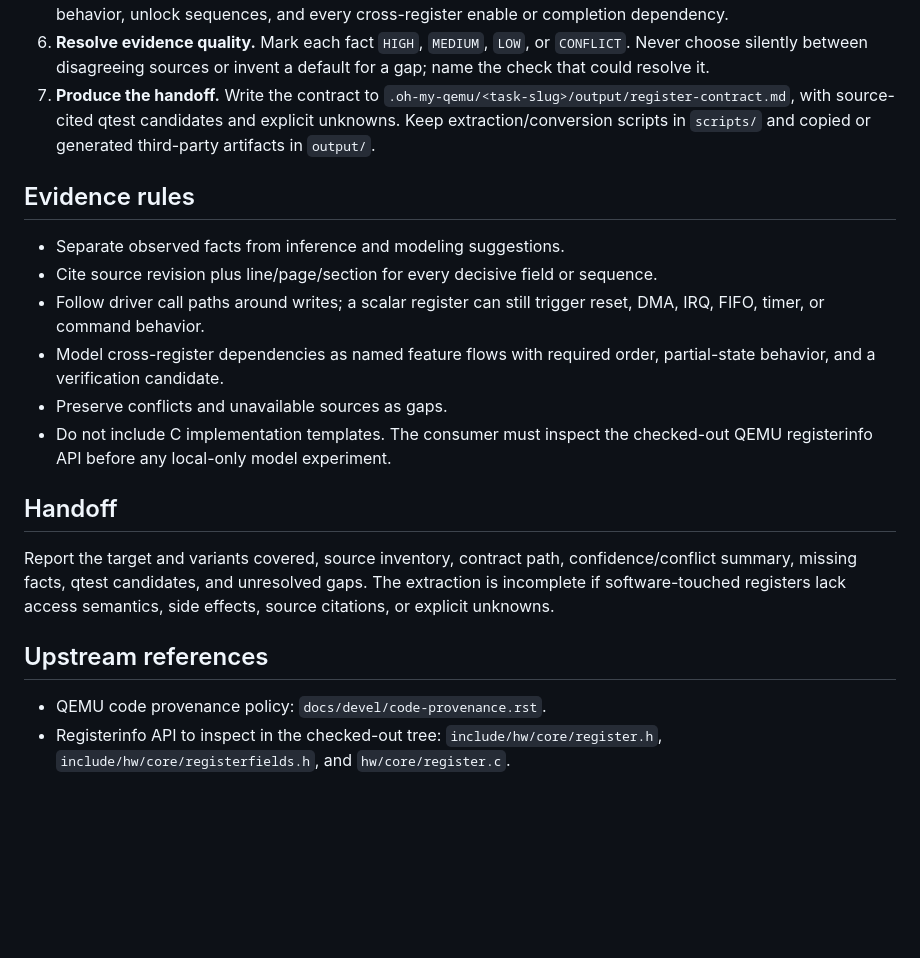
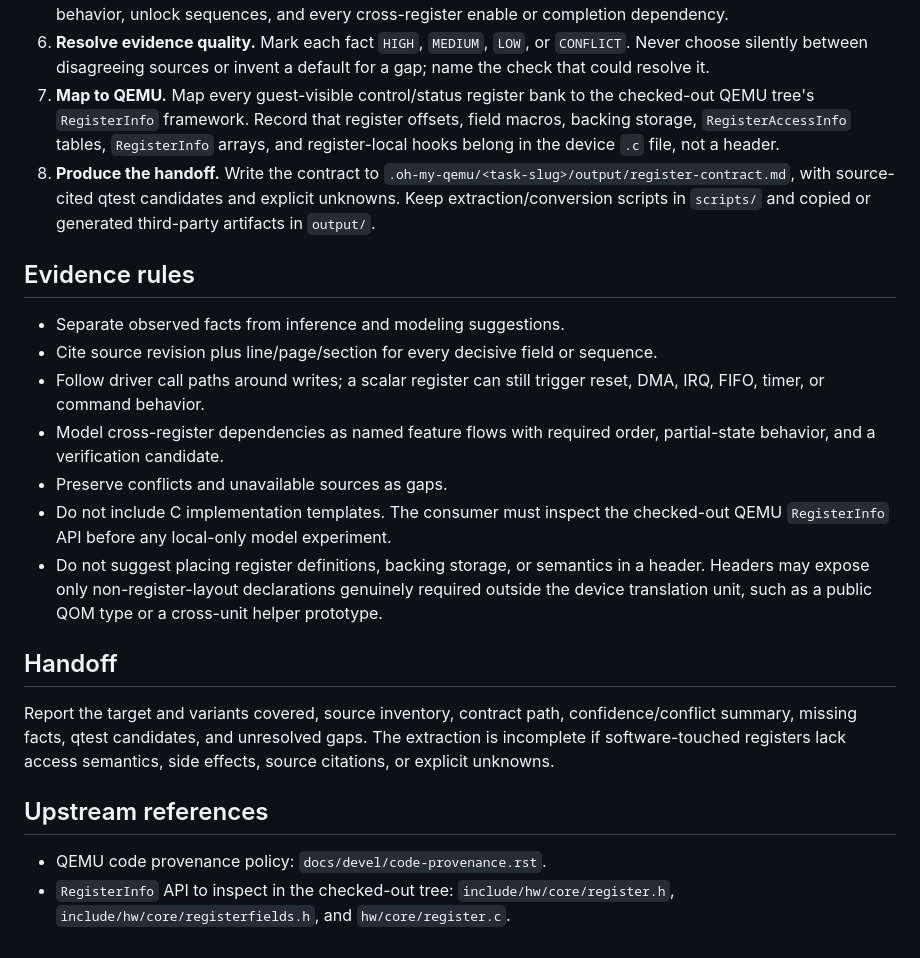
Before and after one commit to processmission/oh-my-qemu, a Markdown page: skills/qemu-register-extraction/SKILL.md, the part around the change. GitHub-like rendering; blank space fills up the shorter version.

Commit message:
docs(qemu-register-extraction): require RegisterInfo source layout
Signed-off-by: Chao Liu chao.liu@processmission.com

```diff
--- a/skills/qemu-register-extraction/SKILL.md
+++ b/skills/qemu-register-extraction/SKILL.md
@@ -72,7 +72,12 @@ output schema, and completion checklist.
 6. **Resolve evidence quality.** Mark each fact `HIGH`, `MEDIUM`, `LOW`, or
    `CONFLICT`. Never choose silently between disagreeing sources or invent a
    default for a gap; name the check that could resolve it.
-7. **Produce the handoff.** Write the contract to
+7. **Map to QEMU.** Map every guest-visible control/status register bank to the
+   checked-out QEMU tree's `RegisterInfo` framework. Record that register
+   offsets, field macros, backing storage, `RegisterAccessInfo` tables,
+   `RegisterInfo` arrays, and register-local hooks belong in the device `.c`
+   file, not a header.
+8. **Produce the handoff.** Write the contract to
    `.oh-my-qemu/<task-slug>/output/register-contract.md`, with source-cited
    qtest candidates and explicit unknowns. Keep extraction/conversion scripts
    in `scripts/` and copied or generated third-party artifacts in `output/`.
@@ -88,7 +93,11 @@ output schema, and completion checklist.
   partial-state behavior, and a verification candidate.
 - Preserve conflicts and unavailable sources as gaps.
 - Do not include C implementation templates. The consumer must inspect the
-  checked-out QEMU registerinfo API before any local-only model experiment.
+  checked-out QEMU `RegisterInfo` API before any local-only model experiment.
+- Do not suggest placing register definitions, backing storage, or semantics in
+  a header. Headers may expose only non-register-layout declarations genuinely
+  required outside the device translation unit, such as a public QOM type or a
+  cross-unit helper prototype.
 
 ## Handoff
 
@@ -100,6 +109,6 @@ semantics, side effects, source citations, or explicit unknowns.
 ## Upstream references
 
 - QEMU code provenance policy: `docs/devel/code-provenance.rst`.
-- Registerinfo API to inspect in the checked-out tree:
+- `RegisterInfo` API to inspect in the checked-out tree:
   `include/hw/core/register.h`, `include/hw/core/registerfields.h`, and
   `hw/core/register.c`.
```
Also changed, not shown: 1 other file.
